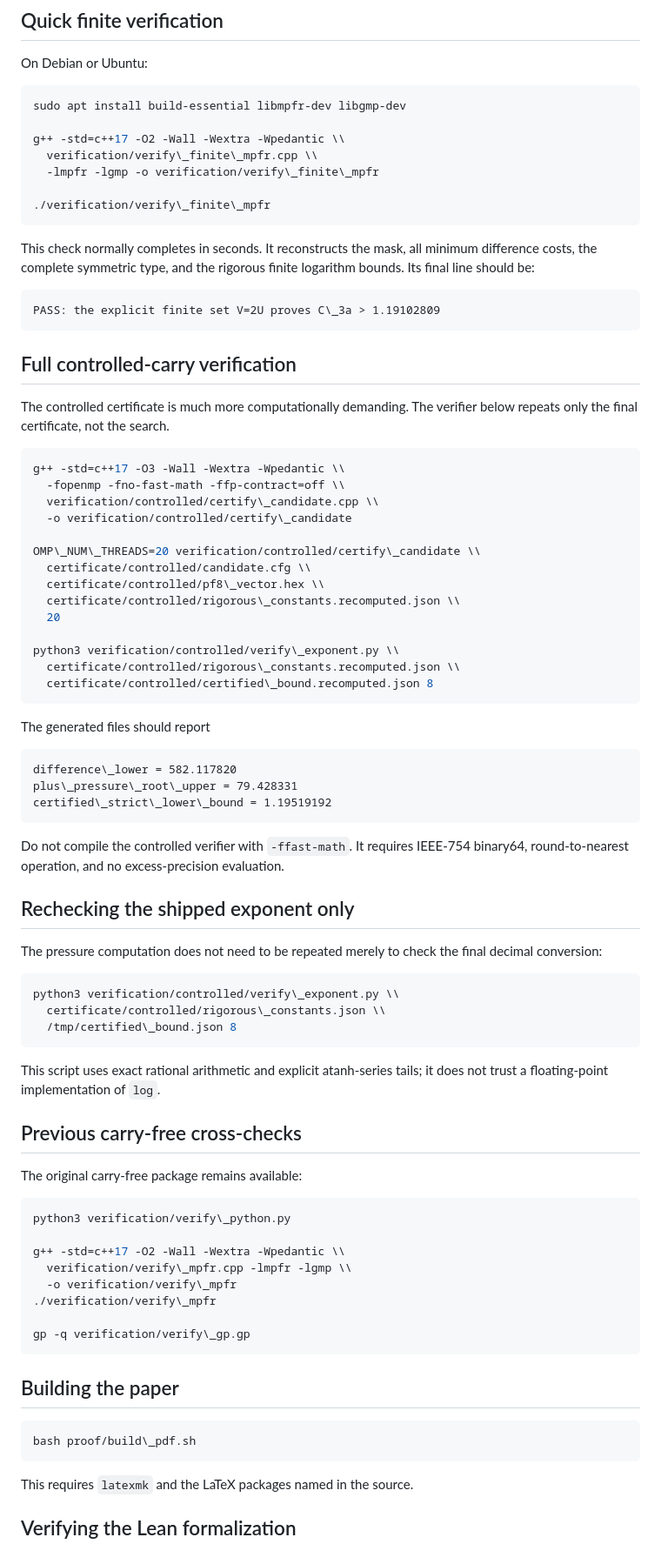
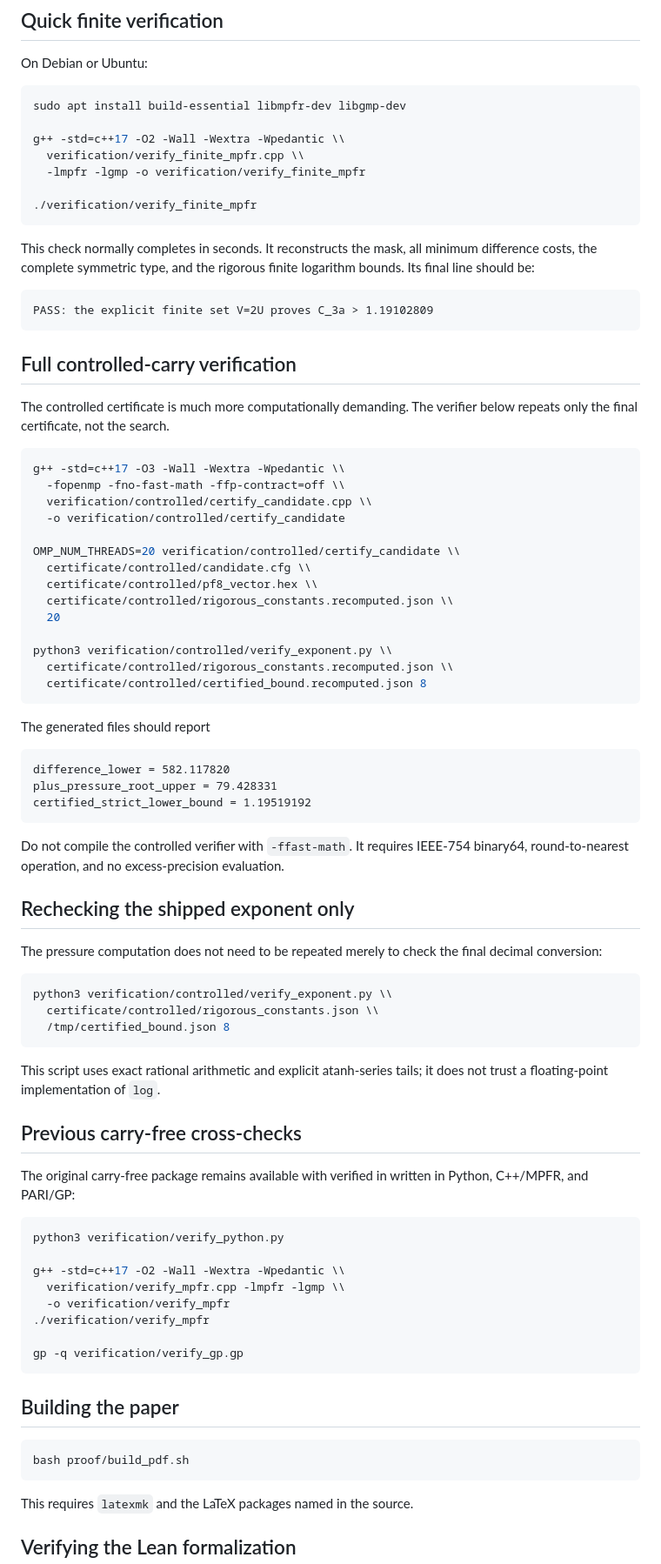
Before and after one commit to kleinwaks/masked-digit-sum-difference-bound, a Markdown page: README.md, the part around one of its changes. Shown at 87% size. Rendered like a GitHub page.

````diff
--- a/README.md
+++ b/README.md
@@ -98,10 +45,10 @@ On Debian or Ubuntu:
 sudo apt install build-essential libmpfr-dev libgmp-dev
 
 g++ -std=c++17 -O2 -Wall -Wextra -Wpedantic \\
-  verification/verify\_finite\_mpfr.cpp \\
-  -lmpfr -lgmp -o verification/verify\_finite\_mpfr
+  verification/verify_finite_mpfr.cpp \\
+  -lmpfr -lgmp -o verification/verify_finite_mpfr
 
-./verification/verify\_finite\_mpfr
+./verification/verify_finite_mpfr
 ```
 
 This check normally completes in seconds. It reconstructs the mask, all
@@ -109,7 +56,7 @@ minimum difference costs, the complete symmetric type, and the rigorous
 finite logarithm bounds. Its final line should be:
 
 ```text
-PASS: the explicit finite set V=2U proves C\_3a > 1.19102809
+PASS: the explicit finite set V=2U proves C_3a > 1.19102809
 ```
 
 ## Full controlled-carry verification
@@ -120,26 +67,26 @@ below repeats only the final certificate, not the search.
 ```bash
 g++ -std=c++17 -O3 -Wall -Wextra -Wpedantic \\
   -fopenmp -fno-fast-math -ffp-contract=off \\
-  verification/controlled/certify\_candidate.cpp \\
-  -o verification/controlled/certify\_candidate
+  verification/controlled/certify_candidate.cpp \\
+  -o verification/controlled/certify_candidate
 
-OMP\_NUM\_THREADS=20 verification/controlled/certify\_candidate \\
+OMP_NUM_THREADS=20 verification/controlled/certify_candidate \\
   certificate/controlled/candidate.cfg \\
-  certificate/controlled/pf8\_vector.hex \\
-  certificate/controlled/rigorous\_constants.recomputed.json \\
+  certificate/controlled/pf8_vector.hex \\
+  certificate/controlled/rigorous_constants.recomputed.json \\
   20
 
-python3 verification/controlled/verify\_exponent.py \\
-  certificate/controlled/rigorous\_constants.recomputed.json \\
-  certificate/controlled/certified\_bound.recomputed.json 8
+python3 verification/controlled/verify_exponent.py \\
+  certificate/controlled/rigorous_constants.recomputed.json \\
+  certificate/controlled/certified_bound.recomputed.json 8
 ```
 
 The generated files should report
 
 ```text
-difference\_lower = 582.117820
-plus\_pressure\_root\_upper = 79.428331
-certified\_strict\_lower\_bound = 1.19519192
+difference_lower = 582.117820
+plus_pressure_root_upper = 79.428331
+certified_strict_lower_bound = 1.19519192
 ```
 
 Do not compile the controlled verifier with `-ffast-math`. It requires
@@ -152,9 +99,9 @@ The pressure computation does not need to be repeated merely to check the
 final decimal conversion:
 
 ```bash
-python3 verification/controlled/verify\_exponent.py \\
-  certificate/controlled/rigorous\_constants.json \\
-  /tmp/certified\_bound.json 8
+python3 verification/controlled/verify_exponent.py \\
+  certificate/controlled/rigorous_constants.json \\
+  /tmp/certified_bound.json 8
 ```
 
 This script uses exact rational arithmetic and explicit atanh-series tails;
@@ -162,23 +109,23 @@ it does not trust a floating-point implementation of `log`.
 
 ## Previous carry-free cross-checks
 
-The original carry-free package remains available:
+The original carry-free package remains available with verified in written in Python, C++/MPFR, and PARI/GP:
 
 ```bash
-python3 verification/verify\_python.py
+python3 verification/verify_python.py
 
 g++ -std=c++17 -O2 -Wall -Wextra -Wpedantic \\
-  verification/verify\_mpfr.cpp -lmpfr -lgmp \\
-  -o verification/verify\_mpfr
-./verification/verify\_mpfr
+  verification/verify_mpfr.cpp -lmpfr -lgmp \\
+  -o verification/verify_mpfr
+./verification/verify_mpfr
 
-gp -q verification/verify\_gp.gp
+gp -q verification/verify_gp.gp
 ```
 
 ## Building the paper
 
 ```bash
-bash proof/build\_pdf.sh
+bash proof/build_pdf.sh
 ```
 
 This requires `latexmk` and the LaTeX packages named in the source.
````
Also changed, not shown: other parts of README.md (+25 -78 lines).
